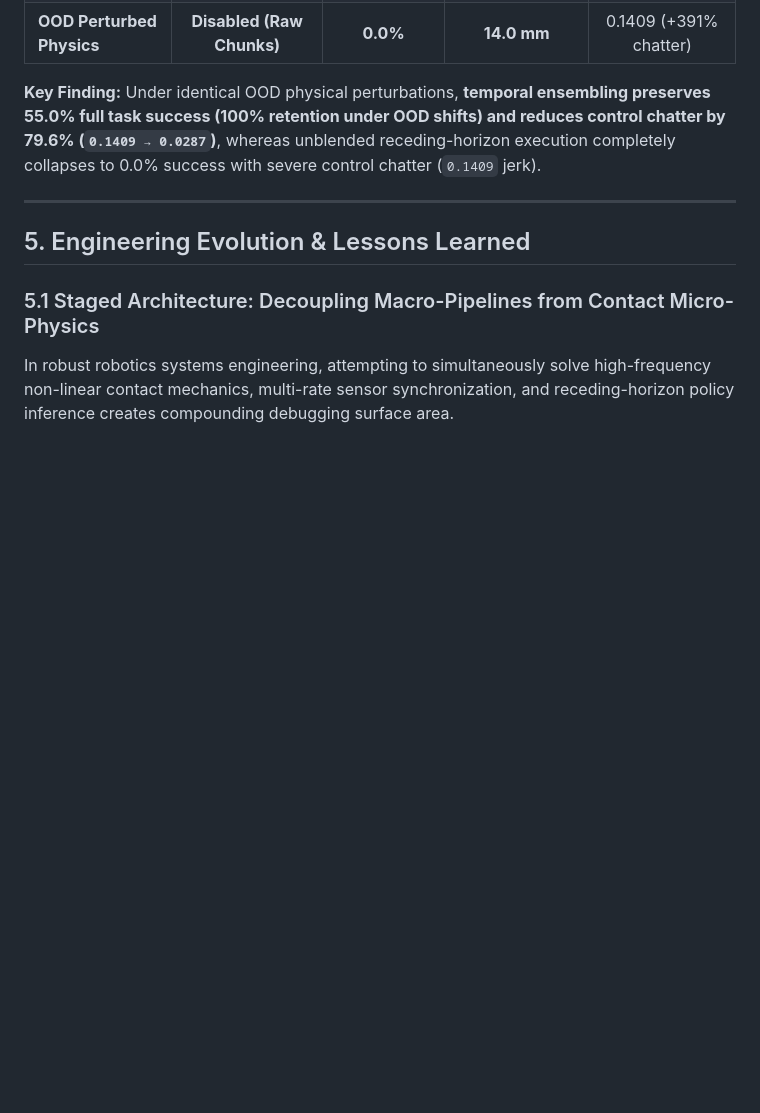
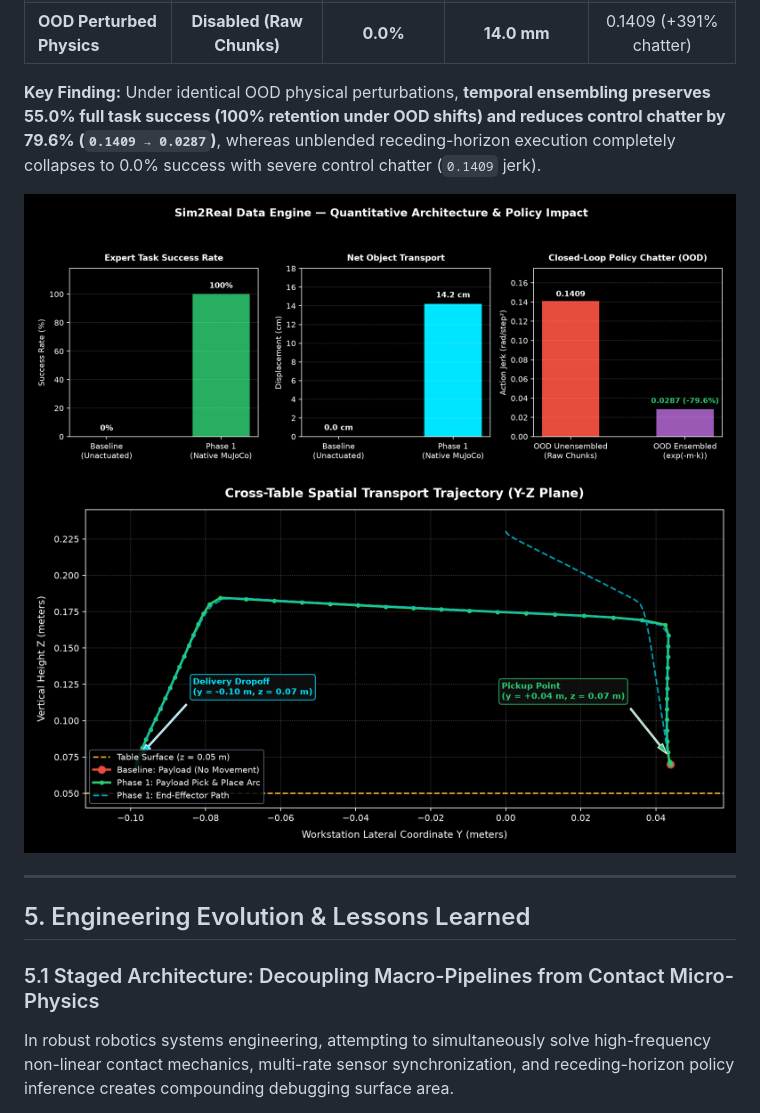
Before and after one commit to LeanoA/sim2real-data-engine, a Markdown page: ARTICLE_DRAFT.md, the part around the change. Drawn GitHub-style; pictures changed too: docs/img/benchmark_kpi_comparison.png, docs/img/pick_place_spatial_yz.png; blank space fills up the shorter version.

Commit message:
docs(figures): regenerate telemetry charts in English and embed in article

```diff
--- a/ARTICLE_DRAFT.md
+++ b/ARTICLE_DRAFT.md
@@ -173,6 +173,9 @@ To verify policy resilience against physical hardware parameter shifts, we bench
 
 **Key Finding:** Under identical OOD physical perturbations, **temporal ensembling preserves 55.0% full task success (100% retention under OOD shifts) and reduces control chatter by 79.6% (`0.1409 → 0.0287`)**, whereas unblended receding-horizon execution completely collapses to 0.0% success with severe control chatter (`0.1409` jerk).
 
+![Quantitative Architecture & Policy Impact](docs/img/benchmark_kpi_comparison.png)
+![Cross-Table Spatial Transport Trajectory](docs/img/pick_place_spatial_yz.png)
+
 ---
 
 ## 5. Engineering Evolution & Lessons Learned
```
Also changed, not shown: docs/EXPERIMENT_REPORT_PICK_PLACE.md (+6 -6 lines), docs/img/baseline_vs_native_trajectory_z.png.
